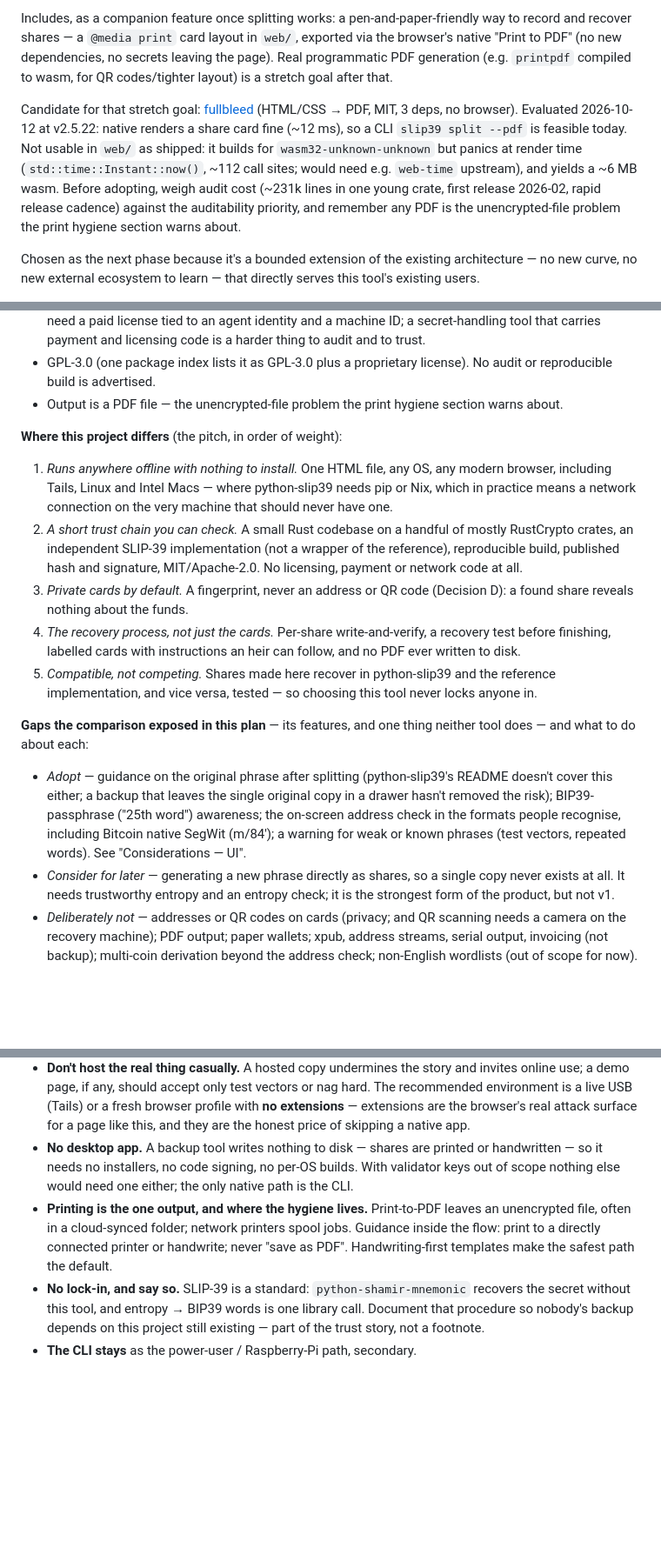
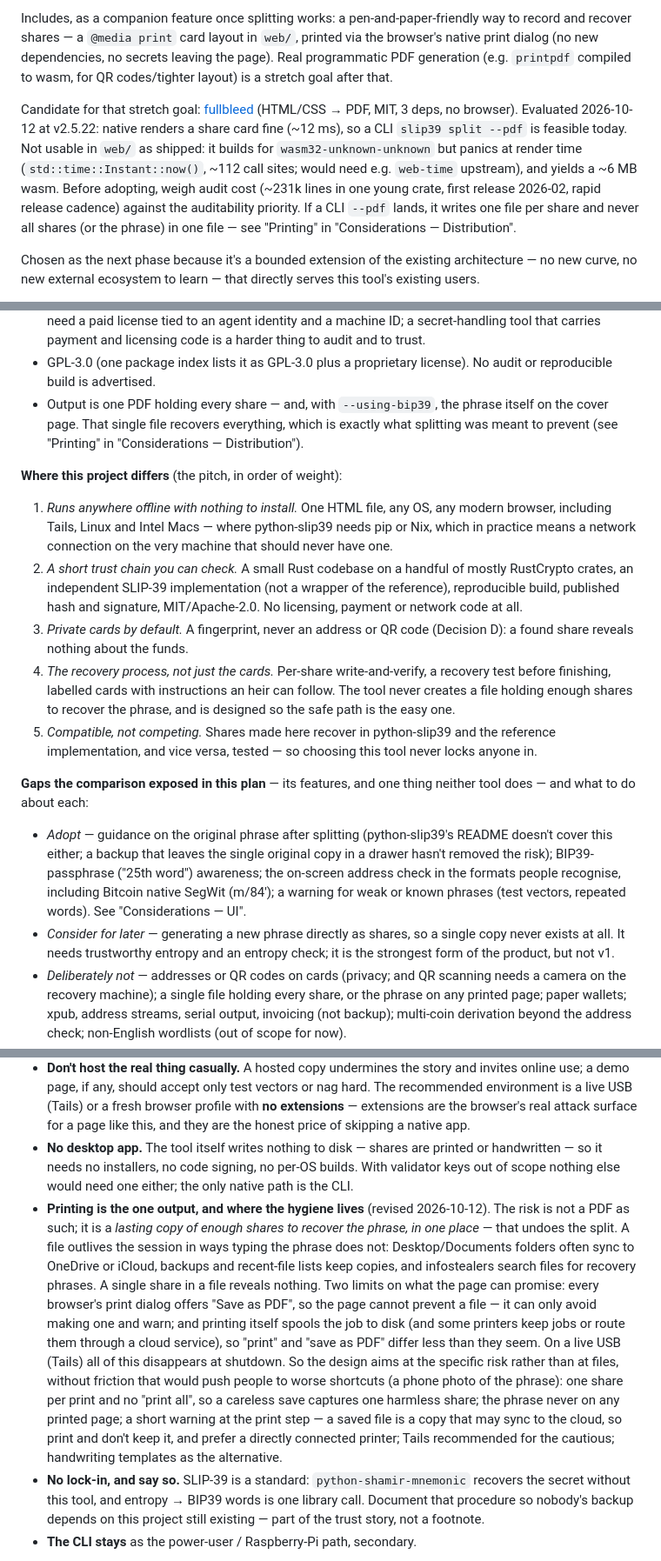
Before and after one commit to heeckhau/recovery-phrase-backup, a Markdown page: ROADMAP.md, 3 parts joined by grey strips. Shown at 87% size. Rendered like a GitHub page; blank space fills up the shorter version.

Commit message:
Aim print hygiene at the real risk instead of at PDFs
The danger is a lasting copy of enough shares to recover the phrase in
one place, not a PDF as such: the page cannot stop "Save as PDF" anyway,
and printing spools to disk too. Print one share at a time with no
"print all", never put the phrase on a printed page, and warn at the
print step rather than adding friction that pushes people to worse
shortcuts.

```diff
--- a/ROADMAP.md
+++ b/ROADMAP.md
@@ -58,7 +58,7 @@ bindings and a new section of the web UI — no changes to Phase 1's code.
 
 Includes, as a companion feature once splitting works: a pen-and-paper-friendly
 way to record and recover shares — a `@media print` card layout in `web/`,
-exported via the browser's native "Print to PDF" (no new dependencies, no
+printed via the browser's native print dialog (no new dependencies, no
 secrets leaving the page). Real programmatic PDF generation (e.g. `printpdf`
 compiled to wasm, for QR codes/tighter layout) is a stretch goal after that.
 
@@ -70,9 +70,9 @@ it builds for `wasm32-unknown-unknown` but panics at render time
 (`std::time::Instant::now()`, ~112 call sites; would need e.g.
 `web-time` upstream), and yields a ~6 MB wasm. Before adopting, weigh
 audit cost (~231k lines in one young crate, first release 2026-02,
-rapid release cadence) against the auditability priority, and remember
-any PDF is the unencrypted-file problem the print hygiene section warns
-about.
+rapid release cadence) against the auditability priority. If a CLI
+`--pdf` lands, it writes one file per share and never all shares (or the
+phrase) in one file — see "Printing" in "Considerations — Distribution".
 
 Chosen as the next phase because it's a bounded extension of the existing
 architecture — no new curve, no new external ecosystem to learn — that
@@ -227,8 +227,10 @@ it). Active: latest release 14.1.0 on 2026-01-06 (PyPI).
   code is a harder thing to audit and to trust.
 - GPL-3.0 (one package index lists it as GPL-3.0 plus a proprietary
   license). No audit or reproducible build is advertised.
-- Output is a PDF file — the unencrypted-file problem the print hygiene
-  section warns about.
+- Output is one PDF holding every share — and, with `--using-bip39`, the
+  phrase itself on the cover page. That single file recovers everything,
+  which is exactly what splitting was meant to prevent (see "Printing" in
+  "Considerations — Distribution").
 
 **Where this project differs** (the pitch, in order of weight):
 1. *Runs anywhere offline with nothing to install.* One HTML file, any OS,
@@ -244,7 +246,8 @@ it). Active: latest release 14.1.0 on 2026-01-06 (PyPI).
    (Decision D): a found share reveals nothing about the funds.
 4. *The recovery process, not just the cards.* Per-share write-and-verify,
    a recovery test before finishing, labelled cards with instructions an
-   heir can follow, and no PDF ever written to disk.
+   heir can follow. The tool never creates a file holding enough shares to
+   recover the phrase, and is designed so the safe path is the easy one.
 5. *Compatible, not competing.* Shares made here recover in python-slip39
    and the reference implementation, and vice versa, tested — so choosing
    this tool never locks anyone in.
@@ -261,7 +264,8 @@ thing neither tool does — and what to do about each:
   single copy never exists at all. It needs trustworthy entropy and an
   entropy check; it is the strongest form of the product, but not v1.
 - *Deliberately not* — addresses or QR codes on cards (privacy; and QR
-  scanning needs a camera on the recovery machine); PDF output; paper
+  scanning needs a camera on the recovery machine); a single file holding
+  every share, or the phrase on any printed page; paper
   wallets; xpub, address streams, serial output, invoicing (not backup);
   multi-coin derivation beyond the address check; non-English wordlists
   (out of scope for now).
@@ -342,15 +348,31 @@ recommendation in this design, it is the premise.
   (Tails) or a fresh browser profile with **no extensions** — extensions
   are the browser's real attack surface for a page like this, and they are
   the honest price of skipping a native app.
-- **No desktop app.** A backup tool writes nothing to disk — shares are
+- **No desktop app.** The tool itself writes nothing to disk — shares are
   printed or handwritten — so it needs no installers, no code signing, no
   per-OS builds. With validator keys out of scope nothing else would need
   one either; the only native path is the CLI.
-- **Printing is the one output, and where the hygiene lives.**
-  Print-to-PDF leaves an unencrypted file, often in a cloud-synced folder;
-  network printers spool jobs. Guidance inside the flow: print to a
-  directly connected printer or handwrite; never "save as PDF".
-  Handwriting-first templates make the safest path the default.
+- **Printing is the one output, and where the hygiene lives** (revised
+  2026-10-12). The risk is not a PDF as such; it is a *lasting copy of
+  enough shares to recover the phrase, in one place* — that undoes the
+  split. A file outlives the session in ways typing the phrase does not:
+  Desktop/Documents folders often sync to OneDrive or iCloud, backups and
+  recent-file lists keep copies, and infostealers search files for
+  recovery phrases. A single share in a file reveals nothing.
+  Two limits on what the page can promise: every browser's print dialog
+  offers "Save as PDF", so the page cannot prevent a file — it can only
+  avoid making one and warn; and printing itself spools the job to disk
+  (and some printers keep jobs or route them through a cloud service), so
+  "print" and "save as PDF" differ less than they seem. On a live USB
+  (Tails) all of this disappears at shutdown.
+  So the design aims at the specific risk rather than at files, without
+  friction that would push people to worse shortcuts (a phone photo of the
+  phrase): one share per print and no "print all", so a careless save
+  captures one harmless share; the phrase never on any printed page; a
+  short warning at the print step — a saved file is a copy that may sync
+  to the cloud, so print and don't keep it, and prefer a directly
+  connected printer; Tails recommended for the cautious; handwriting
+  templates as the alternative.
 - **No lock-in, and say so.** SLIP-39 is a standard:
   `python-shamir-mnemonic` recovers the secret without this tool, and
   entropy → BIP39 words is one library call. Document that procedure so
```
Also changed, not shown: other parts of ROADMAP.md (+5 -2 lines).
